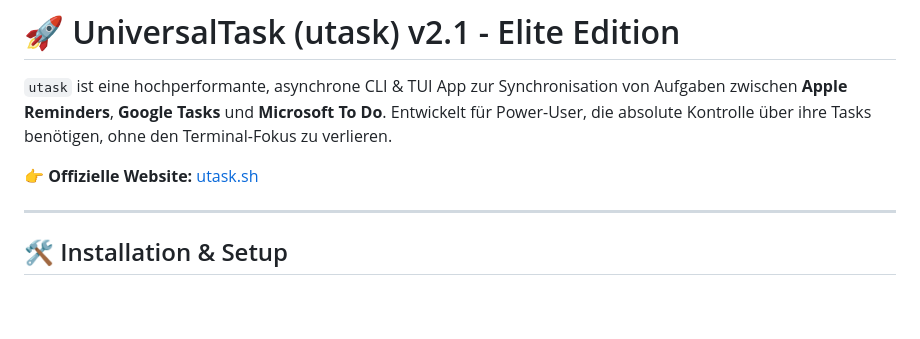
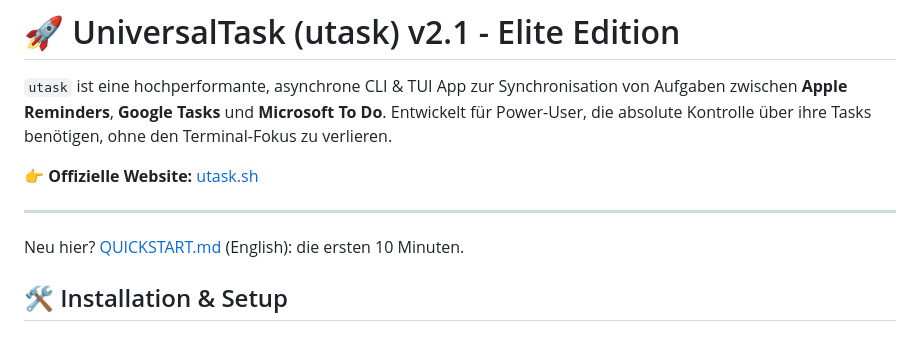
Before and after one commit to aeon022/TaskSync, a Markdown page: README.md, the part around the change. GitHub-like rendering; blank space fills up the shorter version.

Commit message:
docs: QUICKSTART (first 10 minutes), README pointer
Co-Authored-By: Claude Sonnet 5.5 <noreply@anthropic.com>

```diff
--- a/README.md
+++ b/README.md
@@ -5,6 +5,8 @@
 👉 **Offizielle Website:** [utask.sh](https://utask.sh)
 
 ---
+
+Neu hier? [QUICKSTART.md](QUICKSTART.md) (English): die ersten 10 Minuten.
 
 ## 🛠️ Installation & Setup
 
```
Also changed, not shown: QUICKSTART.md (added, +67 -0 lines).
